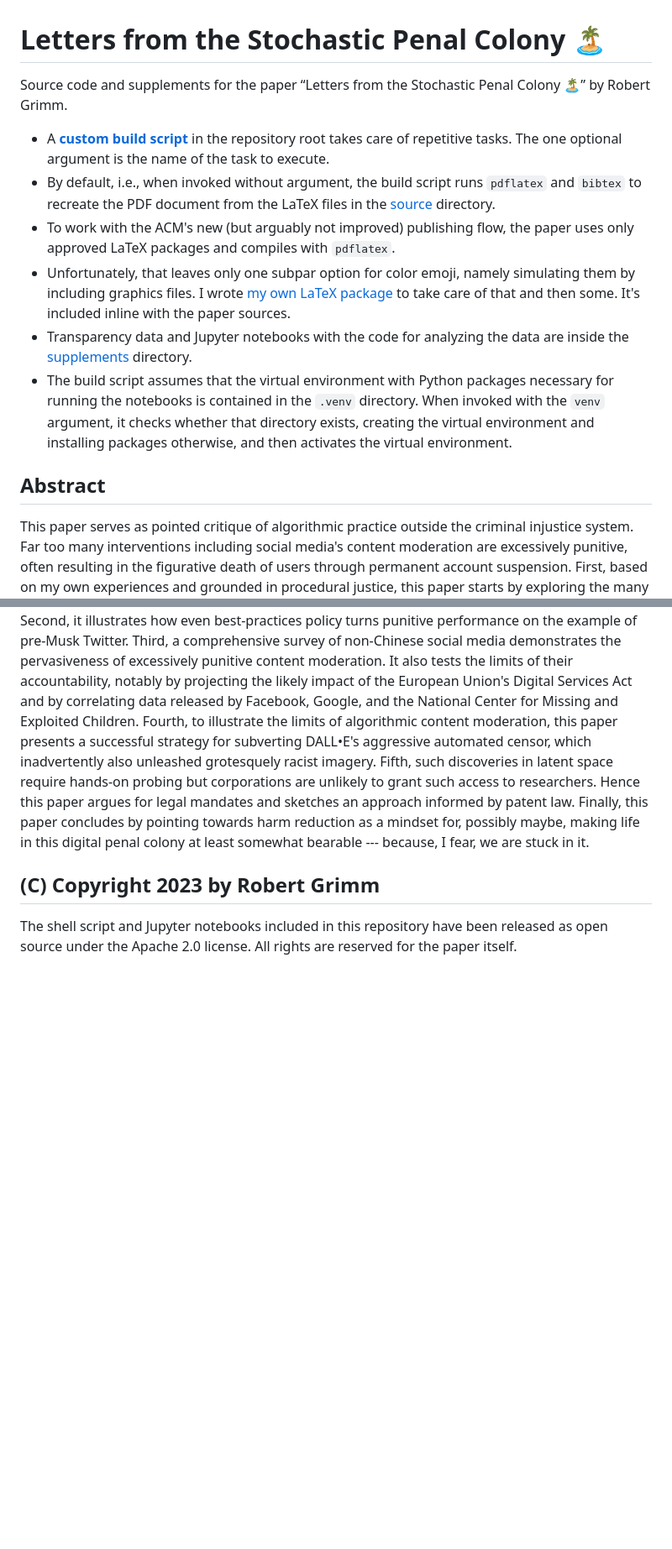
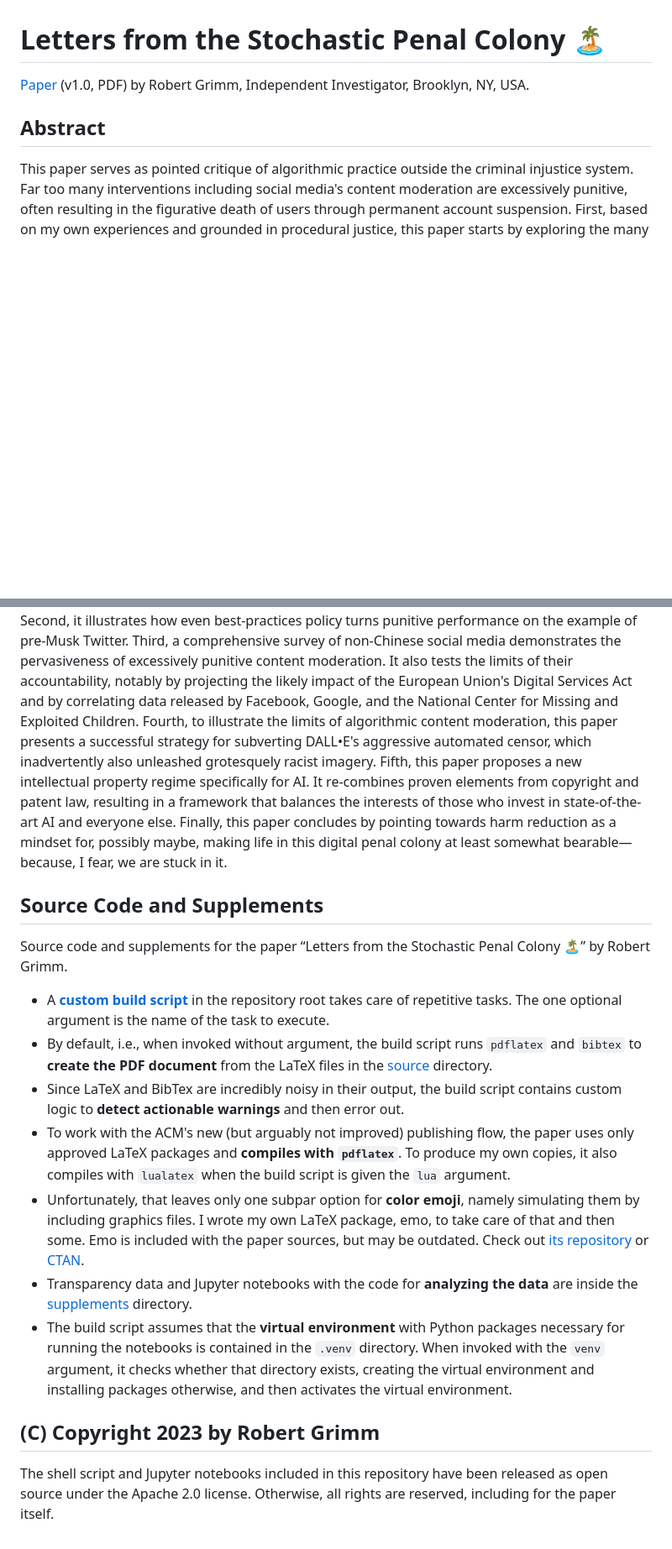
Before and after one commit to apparebit/penal-colony, a Markdown page: README.md, 2 parts joined by grey strips. Shown at 84% size. Rendered like a GitHub page; blank space fills up the shorter version.

Commit message:
Update abstract, reorder sections

```diff
--- a/README.md
+++ b/README.md
@@ -1,27 +1,7 @@
 # Letters from the Stochastic Penal Colony 🏝
 
-Source code and supplements for the paper “Letters from the Stochastic Penal
-Colony 🏝” by Robert Grimm.
-
-  * A [__custom build script__](build.sh) in the repository root takes care of
-    repetitive tasks. The one optional argument is the name of the task to
-    execute.
-  * By default, i.e., when invoked without argument, the build script runs
-    `pdflatex` and `bibtex` to recreate the PDF document from the LaTeX files in
-    the [source](source) directory.
-  * To work with the ACM's new (but arguably not improved) publishing flow, the
-    paper uses only approved LaTeX packages and compiles with `pdflatex`.
-  * Unfortunately, that leaves only one subpar option for color emoji, namely
-    simulating them by including graphics files. I wrote [my own LaTeX
-    package](https://github.com/apparebit/emo) to take care of that and then
-    some. It's included inline with the paper sources.
-  * Transparency data and Jupyter notebooks with the code for analyzing the data
-    are inside the [supplements](supplements) directory.
-  * The build script assumes that the virtual environment with Python packages
-    necessary for running the notebooks is contained in the `.venv` directory.
-    When invoked with the `venv` argument, it checks whether that directory
-    exists, creating the virtual environment and installing packages otherwise,
-    and then activates the virtual environment.
+[Paper](penal-colony-1.0.pdf) (v1.0, PDF) by Robert Grimm, Independent
+Investigator, Brooklyn, NY, USA.
 
 
 ## Abstract
@@ -41,16 +21,50 @@ Act and by correlating data released by Facebook, Google, and the National
 Center for Missing and Exploited Children. Fourth, to illustrate the limits of
 algorithmic content moderation, this paper presents a successful strategy for
 subverting DALL•E's aggressive automated censor, which inadvertently also
-unleashed grotesquely racist imagery. Fifth, such discoveries in latent space
-require hands-on probing but corporations are unlikely to grant such access to
-researchers. Hence this paper argues for legal mandates and sketches an approach
-informed by patent law. Finally, this paper concludes by pointing towards harm
-reduction as a mindset for, possibly maybe, making life in this digital penal
-colony at least somewhat bearable --- because, I fear, we are stuck in it.
+unleashed grotesquely racist imagery. Fifth, this paper proposes a new
+intellectual property regime specifically for AI. It re-combines proven
+elements from copyright and patent law, resulting in a framework that balances
+the interests of those who invest in state-of-the-art AI and everyone else.
+Finally, this paper concludes by pointing towards harm reduction as a mindset
+for, possibly maybe, making life in this digital penal colony at least somewhat
+bearable—because, I fear, we are stuck in it.
+
+
+## Source Code and Supplements
+
+Source code and supplements for the paper “Letters from the Stochastic Penal
+Colony 🏝” by Robert Grimm.
+
+  * A [__custom build script__](build.sh) in the repository root takes care of
+    repetitive tasks. The one optional argument is the name of the task to
+    execute.
+  * By default, i.e., when invoked without argument, the build script runs
+    `pdflatex` and `bibtex` to __create the PDF document__ from the LaTeX files
+    in the [source](source) directory.
+  * Since LaTeX and BibTex are incredibly noisy in their output, the build
+    script contains custom logic to __detect actionable warnings__ and then
+    error out.
+  * To work with the ACM's new (but arguably not improved) publishing flow, the
+    paper uses only approved LaTeX packages and __compiles with `pdflatex`__. To
+    produce my own copies, it also compiles with `lualatex` when the build
+    script is given the `lua` argument.
+  * Unfortunately, that leaves only one subpar option for __color emoji__,
+    namely simulating them by including graphics files. I wrote my own LaTeX
+    package, emo, to take care of that and then some. Emo is included with the
+    paper sources, but may be outdated. Check out [its
+    repository](https://github.com/apparebit/emo) or
+    [CTAN](https://ctan.org/pkg/emo).
+  * Transparency data and Jupyter notebooks with the code for __analyzing the
+    data__ are inside the [supplements](supplements) directory.
+  * The build script assumes that the __virtual environment__ with Python
+    packages necessary for running the notebooks is contained in the `.venv`
+    directory. When invoked with the `venv` argument, it checks whether that
+    directory exists, creating the virtual environment and installing packages
+    otherwise, and then activates the virtual environment.
 
 
 ## (C) Copyright 2023 by Robert Grimm
 
 The shell script and Jupyter notebooks included in this repository have been
-released as open source under the Apache 2.0 license. All rights are reserved
-for the paper itself.
+released as open source under the Apache 2.0 license. Otherwise, all rights are
+reserved, including for the paper itself.
```
